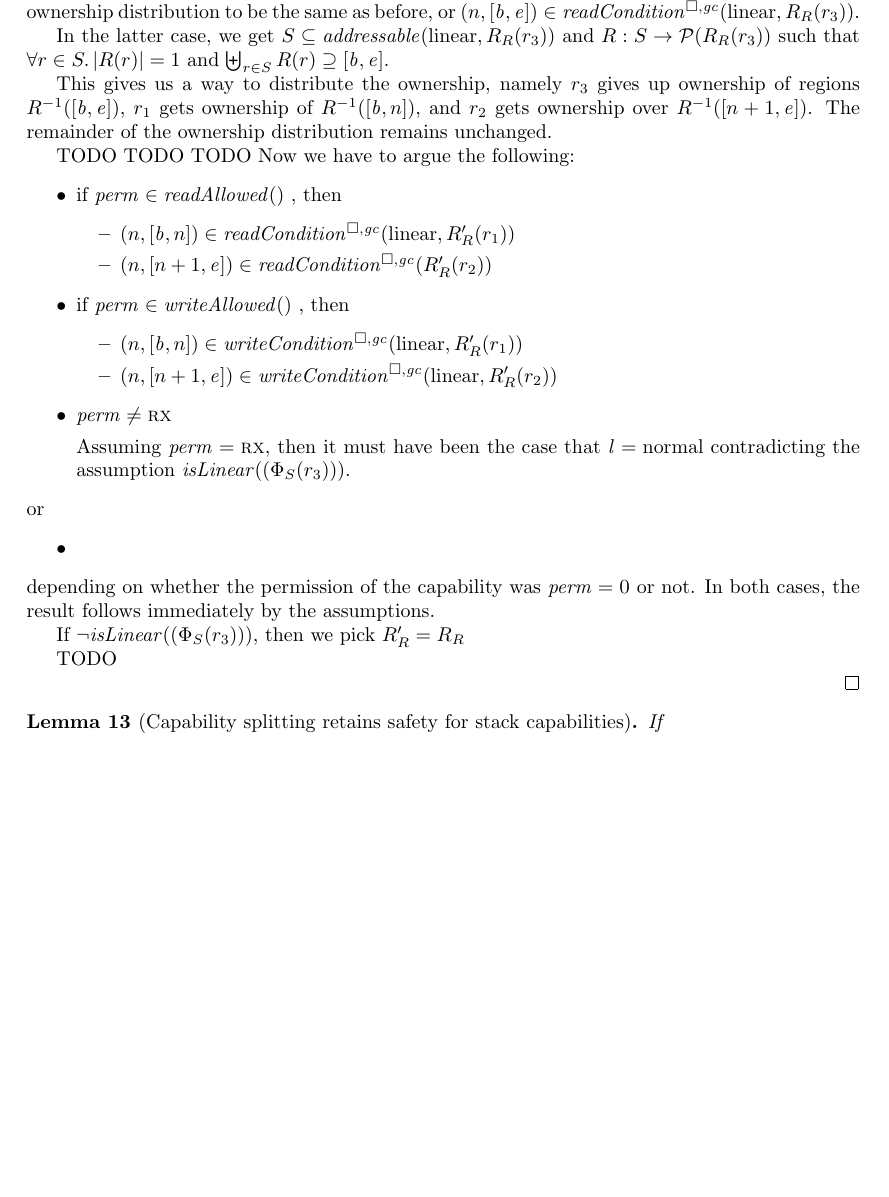
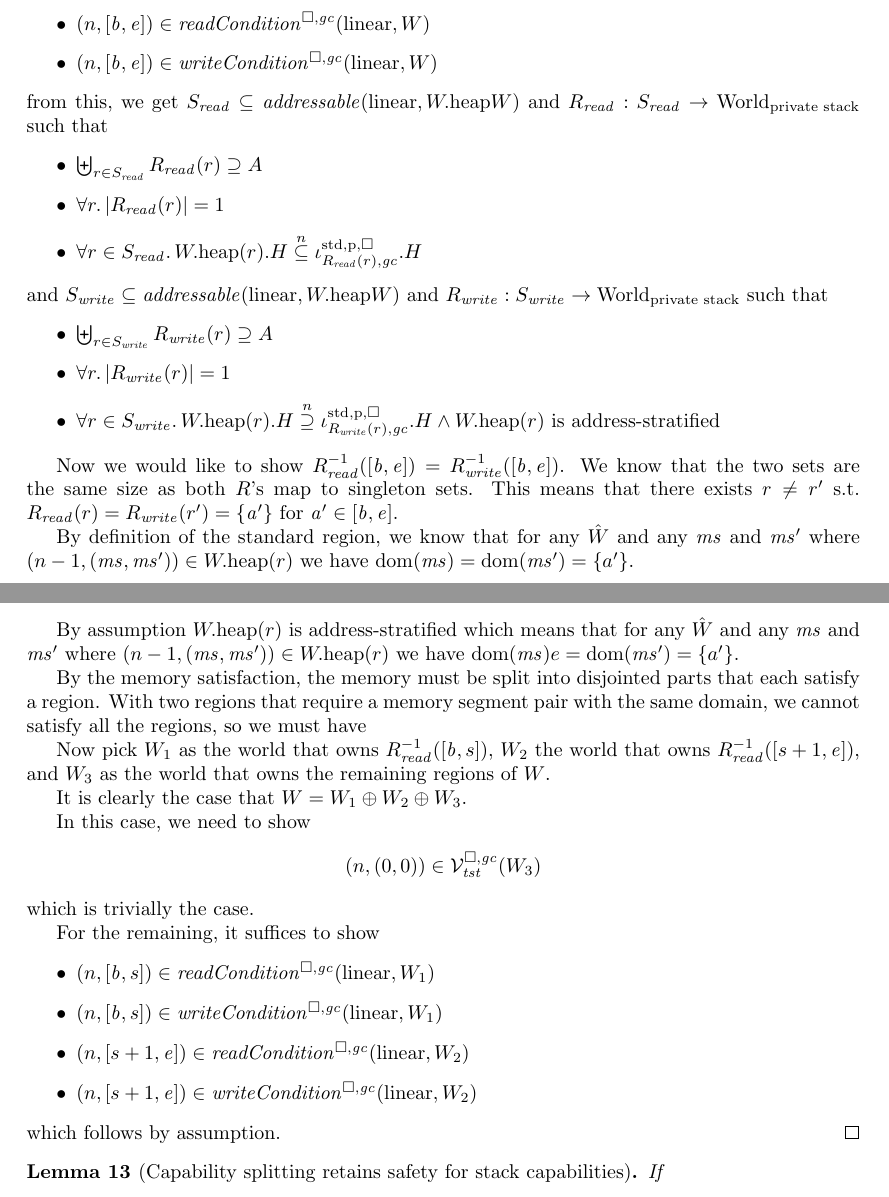
Before and after one commit to dominiquedevriese/capability-machine-reasoning-on-paper, a LaTeX document (fully-abstract-comp/ftlr-proof-cases-so.tex, which reads fully-abstract-comp/ftlr-proof-cases.tex): part of page 5 of 42 before the commit and two parts of pages 5 and 6 of 42 after it, the two joined at a grey line, cut so that both start at the same text, the shorter picture padded with empty space. Compiled offline with pdfLaTeX.

Commit message:
Proof of split lemma.

```diff
--- a/fully-abstract-comp/ftlr-proof-cases.tex
+++ b/fully-abstract-comp/ftlr-proof-cases.tex
@@ -227,41 +228,3 @@ then
   \end{itemize}
 \end{lemma}
 \begin{proof}
-  TODO
-
-  From $\npair{(c,c)} \in \lrvg{\trust}(W)$, we get that either $\perm = \noperm$, in which case we can pick the ownership distribution to be the same as before, or $\npair{[\baddr,\eaddr]} \in \readCond{\linear,R_R(r_3)}$.
-
-    In the latter case, we get $S \subseteq \addressable{\linear,R_R(r_3)}$ and $R : S \fun \powerset{R_R(r_3)}$ such that $\forall r \in S \ldotp |R(r)| = 1$ and $\biguplus_{r\in S} R(r) \supseteq [\baddr,\eaddr]$.
-
-    This gives us a way to distribute the ownership, namely $r_3$ gives up ownership of regions $R^{-1}([\baddr,\eaddr])$, $r_1$ gets ownership of $R^{-1}([\baddr,n])$, and $r_2$ gets ownership over $R^{-1}([n+1,\eaddr])$.
-    The remainder of the ownership distribution remains unchanged.
-
-TODO TODO TODO
-    Now we have to argue the following:
-    \begin{itemize}
-    \item if $\perm \in \readAllowed$, then
-      \begin{itemize}
-      \item $\npair{[\baddr,n]} \in \readCond{\linear,R_R'(r_1)}$
-      \item $\npair{[n+1,\eaddr]} \in \readCond{R_R'(r_2)}$
-      \end{itemize}
-
-    \item if $\perm \in \writeAllowed$, then
-      \begin{itemize}
-      \item $\npair{[\baddr,n]} \in \writeCond{\linear,R_R'(r_1)}$
-      \item $\npair{[n+1,\eaddr]} \in \writeCond{\linear,R_R'(r_2)}$
-      \end{itemize}
-    \item $\perm \neq \rx$
-
-      Assuming $\perm = \rx$, then it must have been the case that $\lin = \normal$ contradicting the assumption $\isLinear{(\Phi_S(r_3))}$.
-
-    \end{itemize}
-    or
-    \begin{itemize}
-    \item
-    \end{itemize}
-    depending on whether the permission of the capability was $\perm = \noperm$
-    or not. In both cases, the result follows immediately by the assumptions.
-
-    If $\neg \isLinear{(\Phi_S(r_3))}$, then we pick $R_R' = R_R$
-
-    TODO
@@ -269,3 +244,58 @@ TODO TODO TODO
+we know from $\npair{(c,c)} \in \lrvg{\trust}(W)$ and w.l.o.g we can assume
+\begin{itemize}
+\item $\npair{[\baddr,\eaddr]} \in \readCond{\linear,W}$
+\item $\npair{[\baddr,\eaddr]} \in \writeCond{\linear,W}$
+\end{itemize}
+from this, we get $S_{\var{read}} \subseteq \addressable{\linear,\pwheap{W}}$ and
+$R_{\var{read}} : S_{\var{read}} \fun \Worlds$ such that
+\begin{itemize}
+\item $\biguplus_{r\in S_{\var{read}}} R_{\var{read}}(r) \supseteq A$
+\item $\forall r\ldotp |R_{\var{read}}(r)|  = 1$
+\item $\forall r \in S_{\var{read}} \ldotp \pwheap(r).H \nsubeq \stdreg{R_{\var{read}}(r),\gc}{\pur}.H$
+\end{itemize}
+and
+$S_{\var{write}} \subseteq \addressable{\linear,\pwheap{W}}$ and
+$R_{\var{write}} : S_{\var{write}} \fun \Worlds$ such that
+\begin{itemize}
+\item $\biguplus_{r\in S_{\var{write}}} R_{\var{write}}(r) \supseteq A$
+\item $\forall r\ldotp |R_{\var{write}}(r)|  = 1$
+\item $\forall r \in S_{\var{write}} \ldotp \pwheap(r).H \nsupeq
+  \stdreg{R_{\var{write}}(r),\gc}{\pur}.H \wedge \pwheap(r) \text{ is address-stratified}$
+\end{itemize}
+
+Now we would like to show $R_{\var{read}}^{-1}([\baddr,\eaddr]) = R_{\var{write}}^{-1}([\baddr,\eaddr])$.
+We know that the two sets are the same size as both $R$'s map to singleton sets.
+This means that there exists $r \neq r'$ s.t.\ $R_{\var{read}}(r) =
+R_{\var{write}}(r') = \{\aaddr'\}$ for $\aaddr' \in [\baddr,\eaddr]$.
+
+By definition of the standard region, we know that for any $\hat{W}$ and any $\ms$ and $\ms'$ where $\npair[n-1]{(\ms,\ms')} \in \pwheap(r)$ we have $\dom(\ms)= \dom(\ms') = \{a'\}$.
+
+By assumption $\pwheap(r)$ is address-stratified which means that for any $\hat{W}$ and any $\ms$ and $\ms'$ where $\npair[n-1]{(\ms,\ms')} \in \pwheap(r)$ we have $\dom(\ms)e= \dom(\ms') = \{a'\}$.
+
+By the memory satisfaction, the memory must be split into disjointed parts that
+each satisfy a region. With two regions that require a memory segment pair with
+the same domain, we cannot satisfy all the regions, so we must have
+
+Now pick $W_1$ as the world that owns $R_{\var{read}}^{-1}([\baddr,s])$, $W_2$
+the world that owns $R_{\var{read}}^{-1}([s+1,\eaddr])$, and $W_3$ as the world
+that owns the remaining regions of $W$.
+
+It is clearly the case that $W = W_1 \oplus W_2 \oplus W_3$.
+
+In this case, we need to show
+\[
+  \npair{(0,0)} \in \lrvg{\trust}(W_3)
+\]
+which is trivially the case.
+
+For the remaining, it suffices to show
+\begin{itemize}
+\item $\npair{[\baddr,s]} \in \readCond{\linear,W_1}$
+\item $\npair{[\baddr,s]} \in \writeCond{\linear,W_1}$
+\item $\npair{[s+1,\eaddr]} \in \readCond{\linear,W_2}$
+\item $\npair{[s+1,\eaddr]} \in \writeCond{\linear,W_2}$
+\end{itemize}
+which follows by assumption.
 \end{proof}
 
 \begin{lemma}[Capability splitting retains safety for stack capabilities]
```
Also changed, not shown: fully-abstract-comp/ftlr-proof-cases.tex (21 more changed lines).
